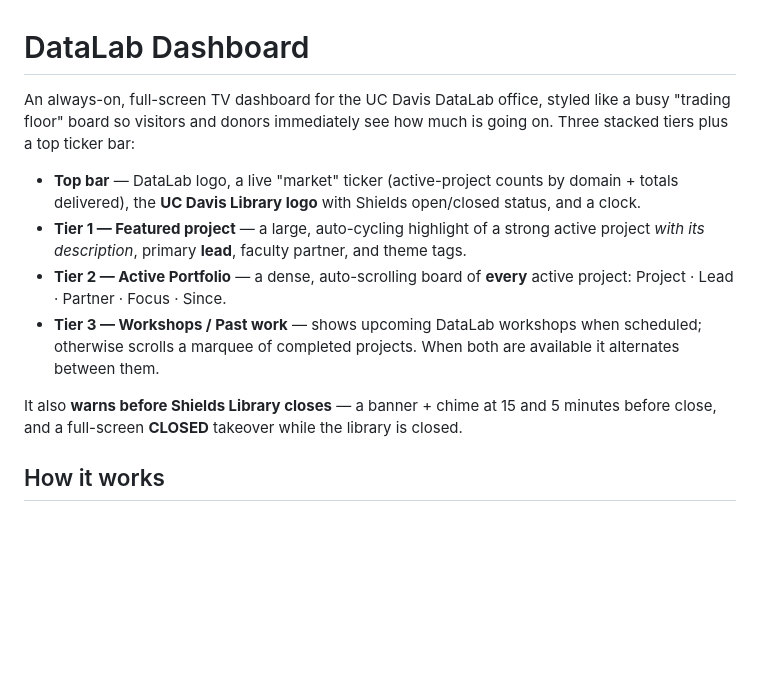
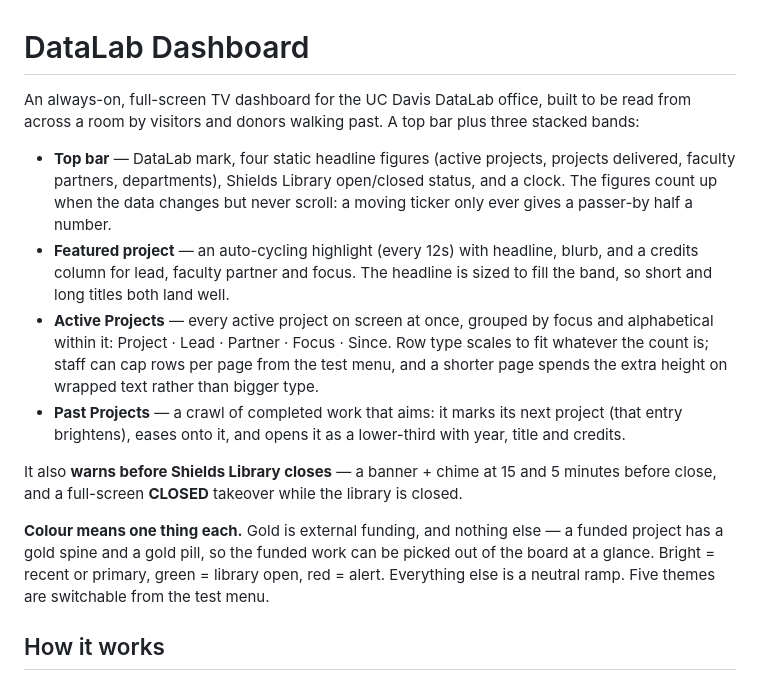
Before and after one commit to leon-tanguay/DataLab-Dashboard, a Markdown page: README.md, the part around one of its changes. GitHub-like rendering; blank space fills up the shorter version.

```diff
--- a/README.md
+++ b/README.md
@@ -1,23 +1,34 @@
 # DataLab Dashboard
 
-An always-on, full-screen TV dashboard for the UC Davis DataLab office, styled
-like a busy "trading floor" board so visitors and donors immediately see how much
-is going on. Three stacked tiers plus a top ticker bar:
+An always-on, full-screen TV dashboard for the UC Davis DataLab office, built to
+be read from across a room by visitors and donors walking past. A top bar plus
+three stacked bands:
 
-- **Top bar** — DataLab logo, a live "market" ticker (active-project counts by
-  domain + totals delivered), the **UC Davis Library logo** with Shields open/closed
-  status, and a clock.
-- **Tier 1 — Featured project** — a large, auto-cycling highlight of a strong active
-  project *with its description*, primary **lead**, faculty partner, and theme tags.
-- **Tier 2 — Active Portfolio** — a dense, auto-scrolling board of **every** active
-  project: Project · Lead · Partner · Focus · Since.
-- **Tier 3 — Workshops / Past work** — shows upcoming DataLab workshops when
-  scheduled; otherwise scrolls a marquee of completed projects. When both are
-  available it alternates between them.
+- **Top bar** — DataLab mark, four static headline figures (active projects,
+  projects delivered, faculty partners, departments), Shields Library open/closed
+  status, and a clock. The figures count up when the data changes but never
+  scroll: a moving ticker only ever gives a passer-by half a number.
+- **Featured project** — an auto-cycling highlight (every 12s) with headline,
+  blurb, and a credits column for lead, faculty partner and focus. The headline
+  is sized to fill the band, so short and long titles both land well.
+- **Active Projects** — every active project on screen at once, grouped by focus
+  and alphabetical within it: Project · Lead · Partner · Focus · Since. Row type
+  scales to fit whatever the count is; staff can cap rows per page from the test
+  menu, and a shorter page spends the extra height on wrapped text rather than
+  bigger type.
+- **Past Projects** — a crawl of completed work that aims: it marks its next
+  project (that entry brightens), eases onto it, and opens it as a lower-third
+  with year, title and credits.
 
 It also **warns before Shields Library closes** — a banner + chime at 15 and 5
 minutes before close, and a full-screen **CLOSED** takeover while the library is
 closed.
+
+**Colour means one thing each.** Gold is external funding, and nothing else — a
+funded project has a gold spine and a gold pill, so the funded work can be picked
+out of the board at a glance. Bright = recent or primary, green = library open,
+red = alert. Everything else is a neutral ramp. Five themes are switchable from
+the test menu.
 
 ## How it works
 
```
Also changed, not shown: other parts of README.md (+124 -14 lines).
